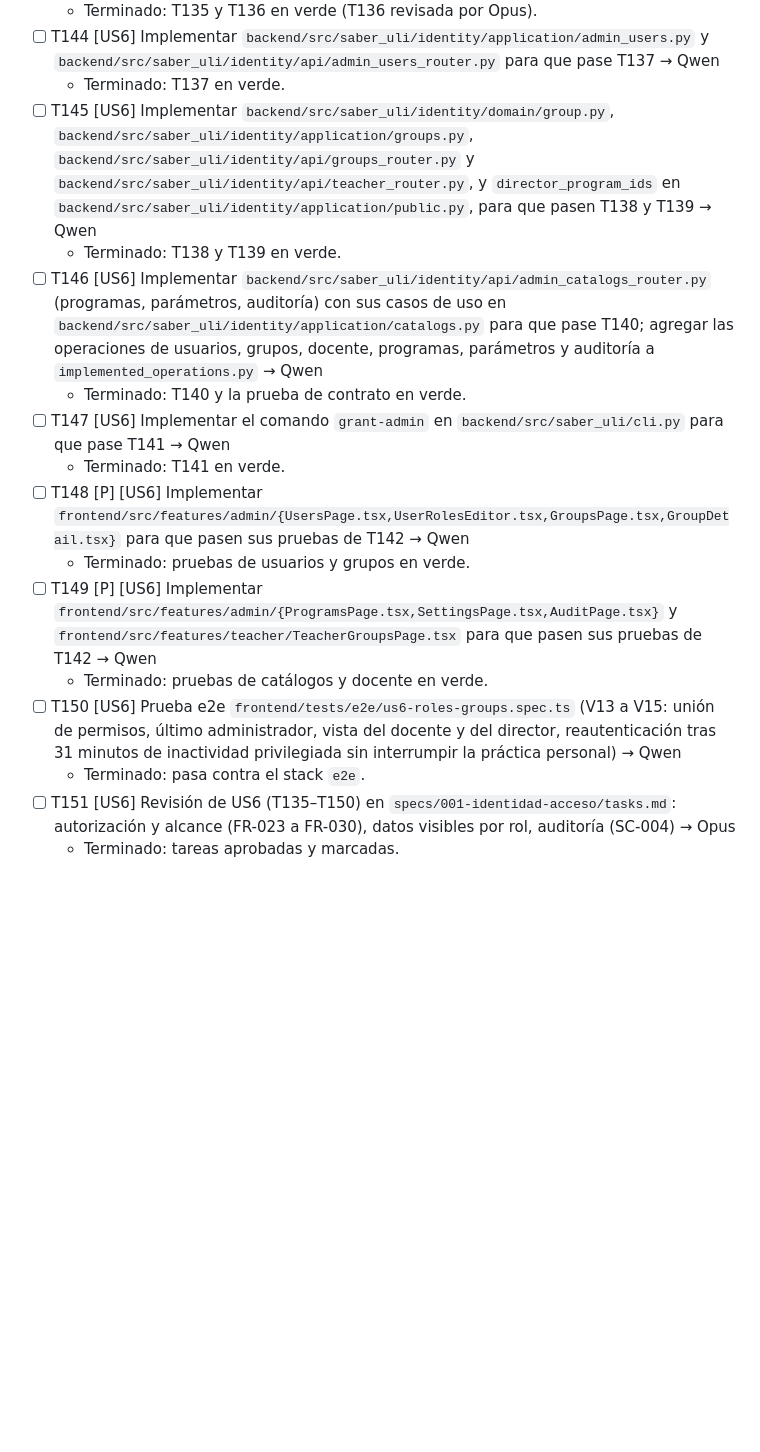
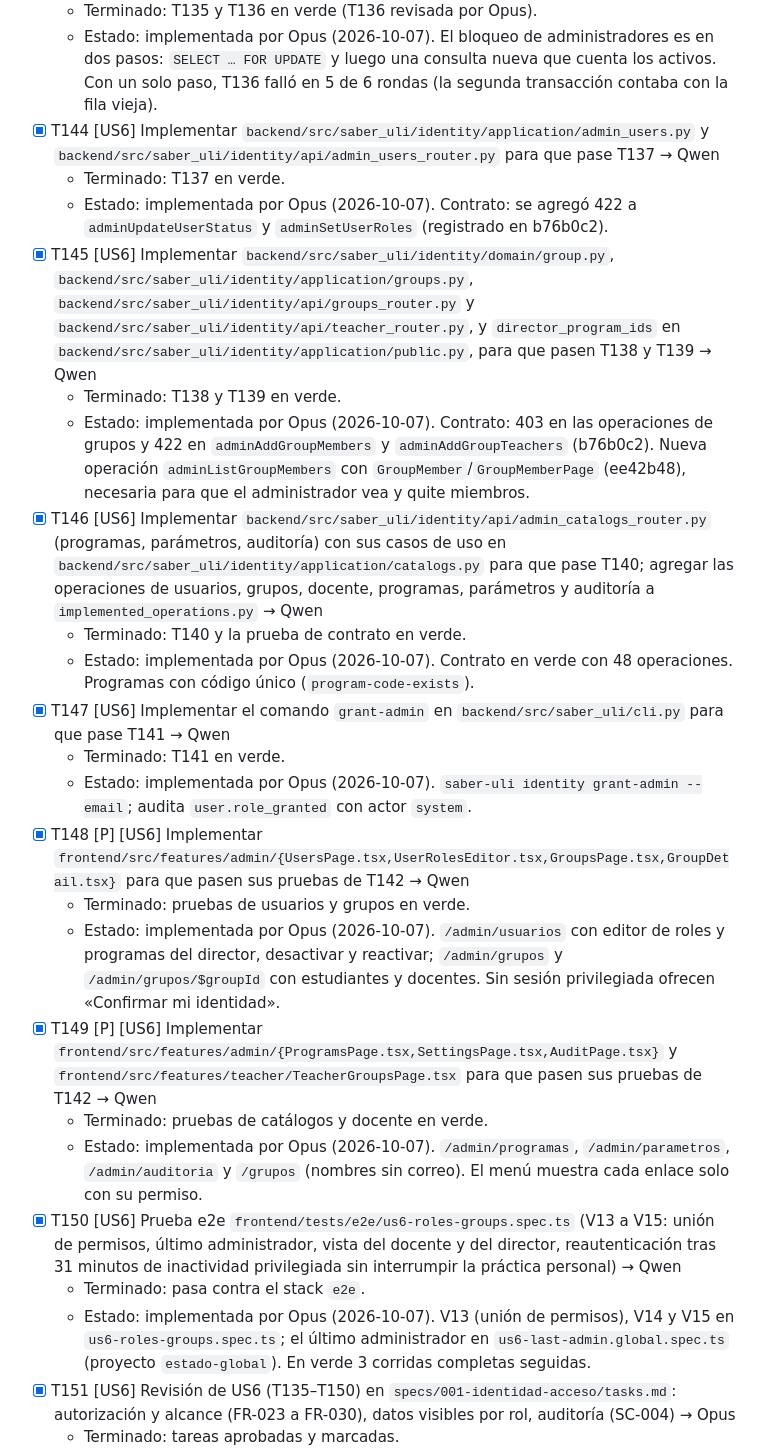
Before and after one commit to mauricioalonso9/saber_uli, a Markdown page: specs/001-identidad-acceso/tasks.md, the part around one of its changes. Drawn GitHub-style; blank space fills up the shorter version.

Commit message:
docs(tasks): revisión de US6 y tareas T135 a T151 aprobadas (T151)
Co-Authored-By: Claude Opus 5.5 <noreply@anthropic.com>

```diff
--- a/specs/001-identidad-acceso/tasks.md
+++ b/specs/001-identidad-acceso/tasks.md
@@ -1383,17 +1397,38 @@ administrador.
   - Terminado: T135 y T136 en verde (T136 revisada por Opus).
-- [ ] T144 [US6] Implementar `backend/src/saber_uli/identity/application/admin_users.py` y `backend/src/saber_uli/identity/api/admin_users_router.py` para que pase T137 → Qwen
+  - Estado: implementada por Opus (2026-10-07). El bloqueo de administradores es en dos pasos:
+    `SELECT … FOR UPDATE` y luego una consulta nueva que cuenta los activos. Con un solo paso,
+    T136 falló en 5 de 6 rondas (la segunda transacción contaba con la fila vieja).
+- [x] T144 [US6] Implementar `backend/src/saber_uli/identity/application/admin_users.py` y `backend/src/saber_uli/identity/api/admin_users_router.py` para que pase T137 → Qwen
   - Terminado: T137 en verde.
-- [ ] T145 [US6] Implementar `backend/src/saber_uli/identity/domain/group.py`, `backend/src/saber_uli/identity/application/groups.py`, `backend/src/saber_uli/identity/api/groups_router.py` y `backend/src/saber_uli/identity/api/teacher_router.py`, y `director_program_ids` en `backend/src/saber_uli/identity/application/public.py`, para que pasen T138 y T139 → Qwen
+  - Estado: implementada por Opus (2026-10-07). Contrato: se agregó 422 a `adminUpdateUserStatus` y
+    `adminSetUserRoles` (registrado en b76b0c2).
+- [x] T145 [US6] Implementar `backend/src/saber_uli/identity/domain/group.py`, `backend/src/saber_uli/identity/application/groups.py`, `backend/src/saber_uli/identity/api/groups_router.py` y `backend/src/saber_uli/identity/api/teacher_router.py`, y `director_program_ids` en `backend/src/saber_uli/identity/application/public.py`, para que pasen T138 y T139 → Qwen
   - Terminado: T138 y T139 en verde.
-- [ ] T146 [US6] Implementar `backend/src/saber_uli/identity/api/admin_catalogs_router.py` (programas, parámetros, auditoría) con sus casos de uso en `backend/src/saber_uli/identity/application/catalogs.py` para que pase T140; agregar las operaciones de usuarios, grupos, docente, programas, parámetros y auditoría a `implemented_operations.py` → Qwen
+  - Estado: implementada por Opus (2026-10-07). Contrato: 403 en las operaciones de grupos y 422 en
+    `adminAddGroupMembers` y `adminAddGroupTeachers` (b76b0c2). Nueva operación
+    `adminListGroupMembers` con `GroupMember`/`GroupMemberPage` (ee42b48), necesaria para que el
+    administrador vea y quite miembros.
+- [x] T146 [US6] Implementar `backend/src/saber_uli/identity/api/admin_catalogs_router.py` (programas, parámetros, auditoría) con sus casos de uso en `backend/src/saber_uli/identity/application/catalogs.py` para que pase T140; agregar las operaciones de usuarios, grupos, docente, programas, parámetros y auditoría a `implemented_operations.py` → Qwen
   - Terminado: T140 y la prueba de contrato en verde.
-- [ ] T147 [US6] Implementar el comando `grant-admin` en `backend/src/saber_uli/cli.py` para que pase T141 → Qwen
+  - Estado: implementada por Opus (2026-10-07). Contrato en verde con 48 operaciones. Programas con código único
+    (`program-code-exists`).
+- [x] T147 [US6] Implementar el comando `grant-admin` en `backend/src/saber_uli/cli.py` para que pase T141 → Qwen
   - Terminado: T141 en verde.
-- [ ] T148 [P] [US6] Implementar `frontend/src/features/admin/{UsersPage.tsx,UserRolesEditor.tsx,GroupsPage.tsx,GroupDetail.tsx}` para que pasen sus pruebas de T142 → Qwen
+  - Estado: implementada por Opus (2026-10-07). `saber-uli identity grant-admin --email`; audita
+    `user.role_granted` con actor `system`.
+- [x] T148 [P] [US6] Implementar `frontend/src/features/admin/{UsersPage.tsx,UserRolesEditor.tsx,GroupsPage.tsx,GroupDetail.tsx}` para que pasen sus pruebas de T142 → Qwen
   - Terminado: pruebas de usuarios y grupos en verde.
-- [ ] T149 [P] [US6] Implementar `frontend/src/features/admin/{ProgramsPage.tsx,SettingsPage.tsx,AuditPage.tsx}` y `frontend/src/features/teacher/TeacherGroupsPage.tsx` para que pasen sus pruebas de T142 → Qwen
+  - Estado: implementada por Opus (2026-10-07). `/admin/usuarios` con editor de roles y programas del director,
+    desactivar y reactivar; `/admin/grupos` y `/admin/grupos/$groupId` con estudiantes y
+    docentes. Sin sesión privilegiada ofrecen «Confirmar mi identidad».
+- [x] T149 [P] [US6] Implementar `frontend/src/features/admin/{ProgramsPage.tsx,SettingsPage.tsx,AuditPage.tsx}` y `frontend/src/features/teacher/TeacherGroupsPage.tsx` para que pasen sus pruebas de T142 → Qwen
   - Terminado: pruebas de catálogos y docente en verde.
-- [ ] T150 [US6] Prueba e2e `frontend/tests/e2e/us6-roles-groups.spec.ts` (V13 a V15: unión de permisos, último administrador, vista del docente y del director, reautenticación tras 31 minutos de inactividad privilegiada sin interrumpir la práctica personal) → Qwen
+  - Estado: implementada por Opus (2026-10-07). `/admin/programas`, `/admin/parametros`, `/admin/auditoria` y
+    `/grupos` (nombres sin correo). El menú muestra cada enlace solo con su permiso.
+- [x] T150 [US6] Prueba e2e `frontend/tests/e2e/us6-roles-groups.spec.ts` (V13 a V15: unión de permisos, último administrador, vista del docente y del director, reautenticación tras 31 minutos de inactividad privilegiada sin interrumpir la práctica personal) → Qwen
   - Terminado: pasa contra el stack `e2e`.
-- [ ] T151 [US6] Revisión de US6 (T135–T150) en `specs/001-identidad-acceso/tasks.md`: autorización y alcance (FR-023 a FR-030), datos visibles por rol, auditoría (SC-004) → Opus
+  - Estado: implementada por Opus (2026-10-07). V13 (unión de permisos), V14 y V15 en
+    `us6-roles-groups.spec.ts`; el último administrador en `us6-last-admin.global.spec.ts`
+    (proyecto `estado-global`). En verde 3 corridas completas seguidas.
+- [x] T151 [US6] Revisión de US6 (T135–T150) en `specs/001-identidad-acceso/tasks.md`: autorización y alcance (FR-023 a FR-030), datos visibles por rol, auditoría (SC-004) → Opus
   - Terminado: tareas aprobadas y marcadas.
```
Also changed, not shown: other parts of specs/001-identidad-acceso/tasks.md (+48 -15 lines).
